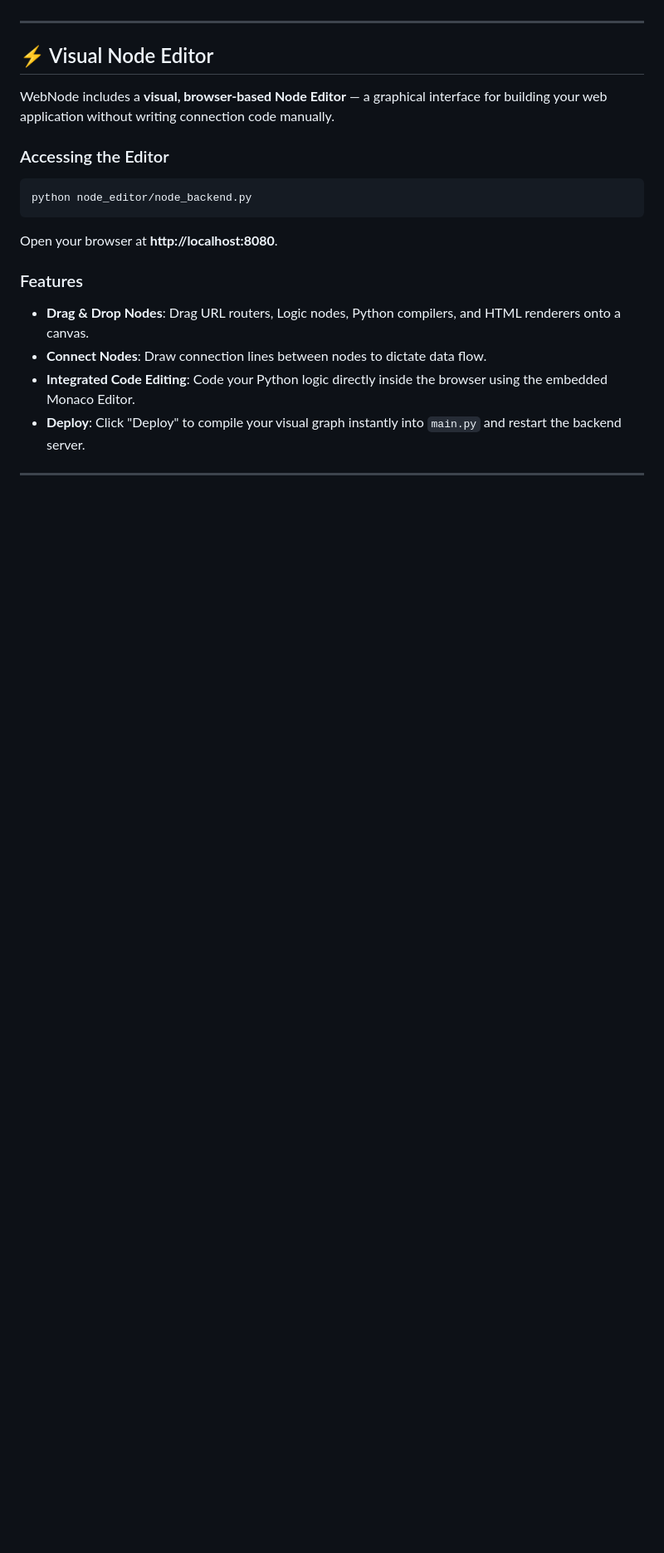
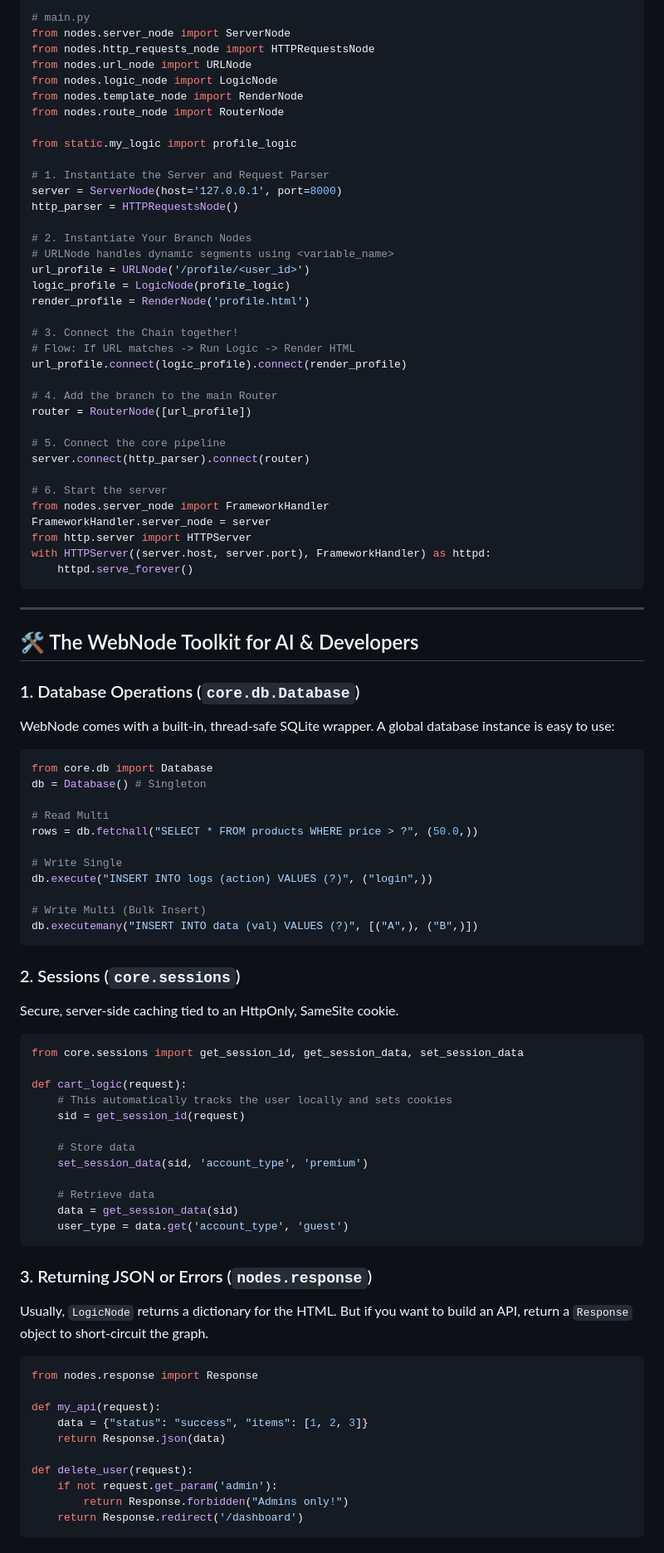
Before and after one commit to LifelessA/webnode, a Markdown page: README.md, the part around one of its changes. Shown at 83% size. Drawn GitHub-style; blank space fills up the shorter version.

````diff
--- a/README.md
+++ b/README.md
@@ -104,18 +106,95 @@ Data flows through this chain. Each node receives the `request` object, processe
+```python
+# main.py
+from nodes.server_node import ServerNode
+from nodes.http_requests_node import HTTPRequestsNode
+from nodes.url_node import URLNode
+from nodes.logic_node import LogicNode
+from nodes.template_node import RenderNode
+from nodes.route_node import RouterNode
+
+from static.my_logic import profile_logic
+
+# 1. Instantiate the Server and Request Parser
+server = ServerNode(host='127.0.0.1', port=8000)
+http_parser = HTTPRequestsNode()
+
+# 2. Instantiate Your Branch Nodes
+# URLNode handles dynamic segments using <variable_name>
+url_profile = URLNode('/profile/<user_id>')
+logic_profile = LogicNode(profile_logic)
+render_profile = RenderNode('profile.html')
+
+# 3. Connect the Chain together!
+# Flow: If URL matches -> Run Logic -> Render HTML
+url_profile.connect(logic_profile).connect(render_profile)
+
+# 4. Add the branch to the main Router
+router = RouterNode([url_profile])
+
+# 5. Connect the core pipeline
+server.connect(http_parser).connect(router)
+
+# 6. Start the server
+from nodes.server_node import FrameworkHandler
+FrameworkHandler.server_node = server
+from http.server import HTTPServer
+with HTTPServer((server.host, server.port), FrameworkHandler) as httpd:
+    httpd.serve_forever()
+```
 
 ---
 
-## ⚡ Visual Node Editor
+## 🛠️ The WebNode Toolkit for AI & Developers
 
-WebNode includes a **visual, browser-based Node Editor** — a graphical interface for building your web application without writing connection code manually.
+### 1. Database Operations (`core.db.Database`)
+WebNode comes with a built-in, thread-safe SQLite wrapper.
+A global database instance is easy to use:
 
-### Accessing the Editor
-```bash
-python node_editor/node_backend.py
+```python
+from core.db import Database
+db = Database() # Singleton
+
+# Read Multi
+rows = db.fetchall("SELECT * FROM products WHERE price > ?", (50.0,))
+
+# Write Single
+db.execute("INSERT INTO logs (action) VALUES (?)", ("login",))
+
+# Write Multi (Bulk Insert)
+db.executemany("INSERT INTO data (val) VALUES (?)", [("A",), ("B",)])
 ```
-Open your browser at **http://localhost:8080**.
 
-### Features
-*   **Drag & Drop Nodes**: Drag URL routers, Logic nodes, Python compilers, and HTML renderers onto a canvas.
-*   **Connect Nodes**: Draw connection lines between nodes to dictate data flow.
-*   **Integrated Code Editing**: Code your Python logic directly inside the browser using the embedded Monaco Editor.
-*   **Deploy**: Click "Deploy" to compile your visual graph instantly into `main.py` and restart the backend server.
+### 2. Sessions (`core.sessions`)
+Secure, server-side caching tied to an HttpOnly, SameSite cookie.
+
+```python
+from core.sessions import get_session_id, get_session_data, set_session_data
+
+def cart_logic(request):
+    # This automatically tracks the user locally and sets cookies
+    sid = get_session_id(request)
+
+    # Store data
+    set_session_data(sid, 'account_type', 'premium')
+
+    # Retrieve data
+    data = get_session_data(sid)
+    user_type = data.get('account_type', 'guest')
+```
+
+### 3. Returning JSON or Errors (`nodes.response`)
+Usually, `LogicNode` returns a dictionary for the HTML. But if you want to build an API, return a `Response` object to short-circuit the graph.
+
+```python
+from nodes.response import Response
+
+def my_api(request):
+    data = {"status": "success", "items": [1, 2, 3]}
+    return Response.json(data)
+
+def delete_user(request):
+    if not request.get_param('admin'):
+        return Response.forbidden("Admins only!")
+    return Response.redirect('/dashboard')
+```
+
````
Also changed, not shown: other parts of README.md (+147 -124 lines).
